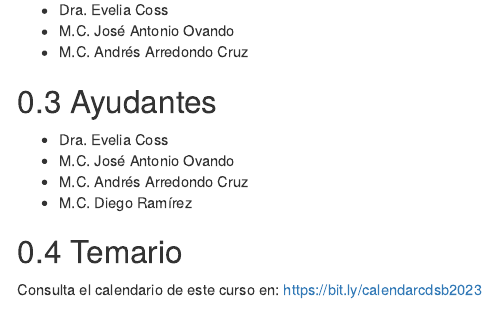
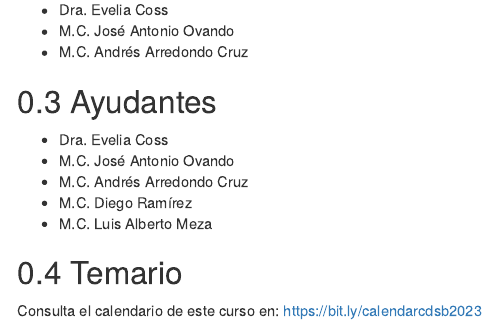
Before and after one commit to ComunidadBioInfo/cdsb2023, an R Markdown document (index.Rmd): the page in a window 1100 px wide, from 1120 px down. Rendered offline with R 4.5, knitr and Pandoc, with nearby package versions; drawn as R Markdown's standard HTML page in place of the format the file asks for.

Commit message:
update TAs

```diff
--- a/index.Rmd
+++ b/index.Rmd
@@ -52,6 +52,7 @@ A la par, aprenderás cuáles son los pasos cruciales para desarrollar un paquet
 - M.C. José Antonio Ovando
 - M.C. Andrés Arredondo Cruz
 - M.C. Diego Ramírez
+- M.C. Luis Alberto Meza
 
 ## Temario
 
```
